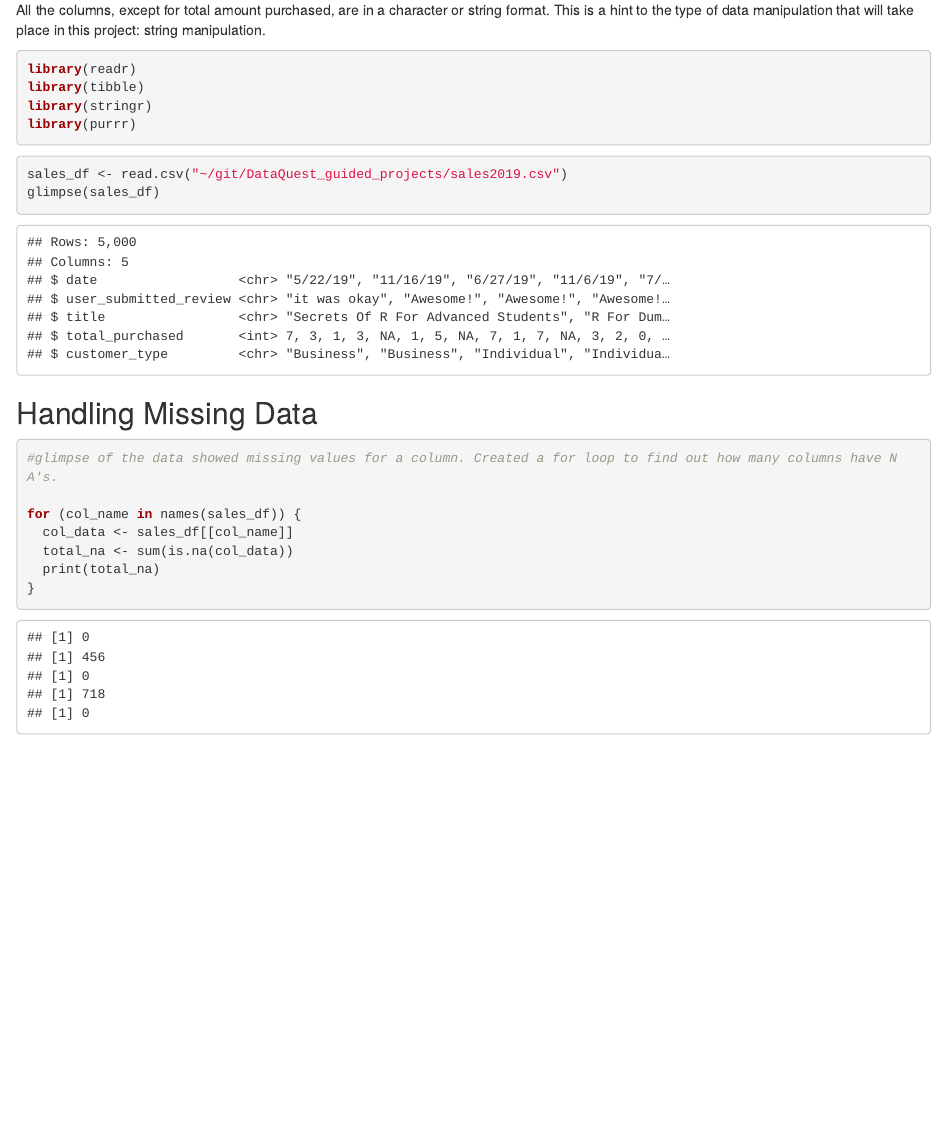
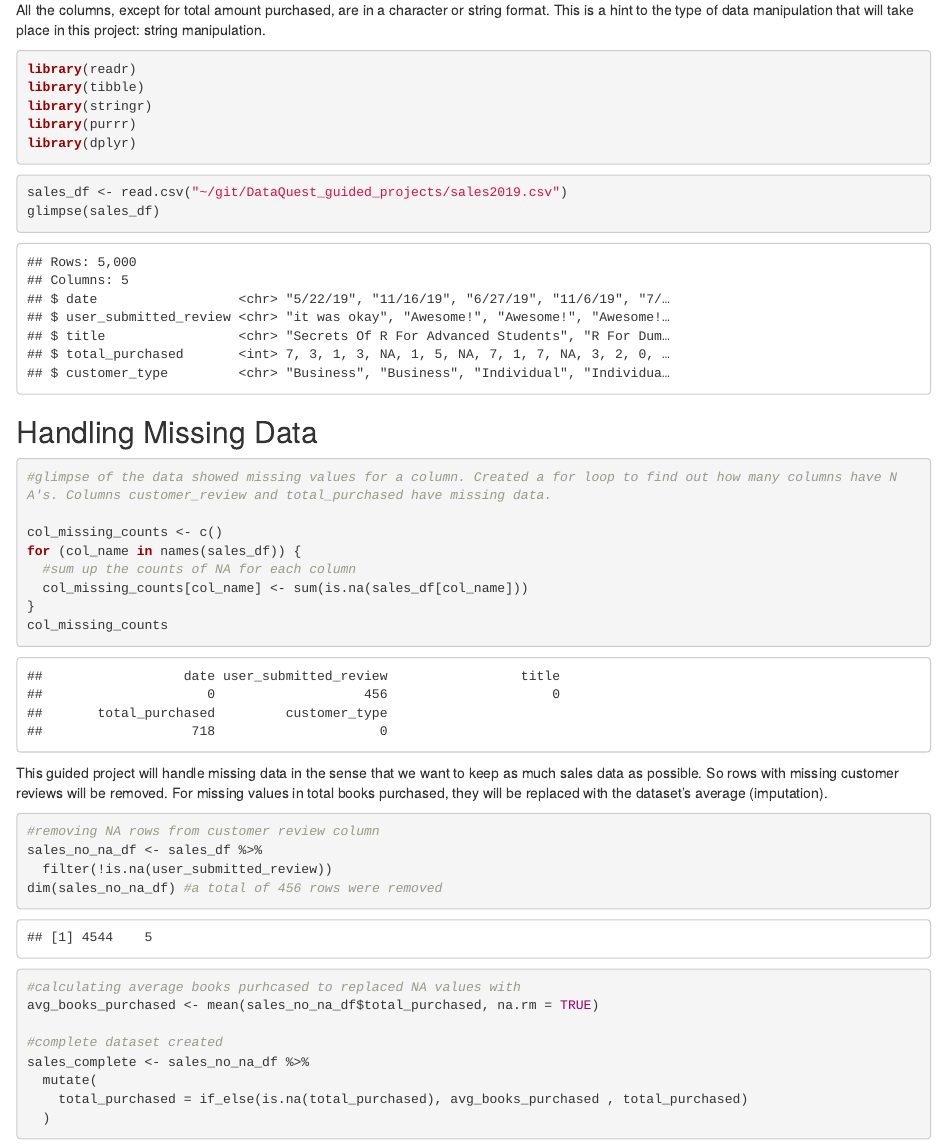
Before and after one commit to beastienerd/DataQuest_guided_projects, an R Markdown document (guided_project_efficient_analysis_workflow_p2.Rmd): the page in a window 1100 px wide, from 350 px down. Rendered offline with R 4.5, knitr and Pandoc, with nearby package versions.

Commit message:
missing data handled
two methods to handle missing data - removing and imputation

````diff
--- a/guided_project_efficient_analysis_workflow_p2.Rmd
+++ b/guided_project_efficient_analysis_workflow_p2.Rmd
@@ -23,6 +23,7 @@ library(readr)
 library(tibble)
 library(stringr)
 library(purrr)
+library(dplyr)
 ```
 
 ```{r}
@@ -33,11 +34,30 @@ glimpse(sales_df)
 
 ## Handling Missing Data
 ```{r}
-#glimpse of the data showed missing values for a column. Created a for loop to find out how many columns have NA's.
+#glimpse of the data showed missing values for a column. Created a for loop to find out how many columns have NA's. Columns customer_review and total_purchased have missing data.
 
+col_missing_counts <- c()
 for (col_name in names(sales_df)) {
-  col_data <- sales_df[[col_name]]
-  total_na <- sum(is.na(col_data))
-  print(total_na)
+  #sum up the counts of NA for each column
+  col_missing_counts[col_name] <- sum(is.na(sales_df[col_name]))
 }
+col_missing_counts
 ```
+
+This guided project will handle missing data in the sense that we want to keep as much sales data as possible. So rows with missing customer reviews will be removed. For missing values in total books purchased, they will be replaced with the dataset's average (imputation).
+
+```{r}
+#removing NA rows from customer review column
+sales_no_na_df <- sales_df %>%
+  filter(!is.na(user_submitted_review))
+dim(sales_no_na_df) #a total of 456 rows were removed
+
+#calculating average books purhcased to replaced NA values with
+avg_books_purchased <- mean(sales_no_na_df$total_purchased, na.rm = TRUE)
+
+#complete dataset created
+sales_complete <- sales_no_na_df %>%
+  mutate(
+    total_purchased = if_else(is.na(total_purchased), avg_books_purchased , total_purchased)
+  )
+```
````
